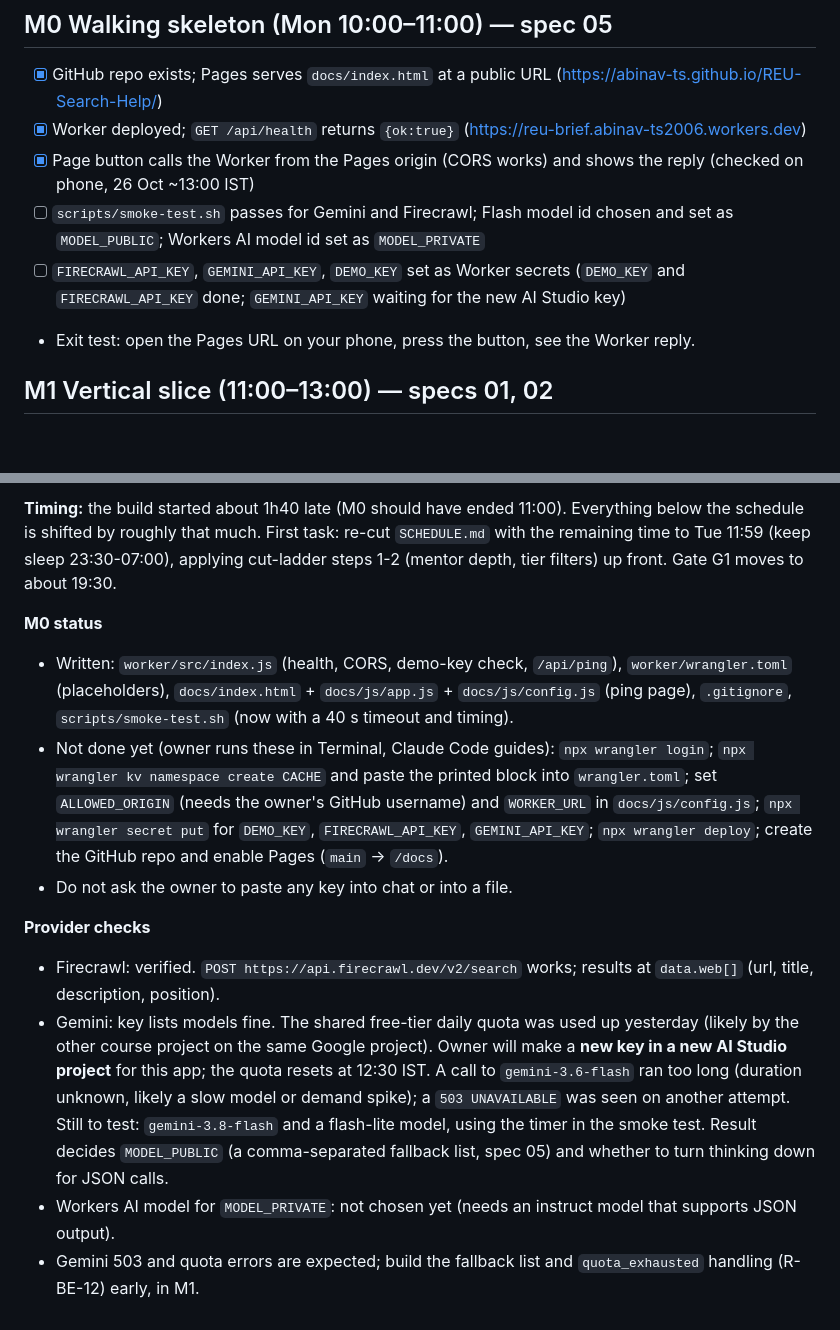
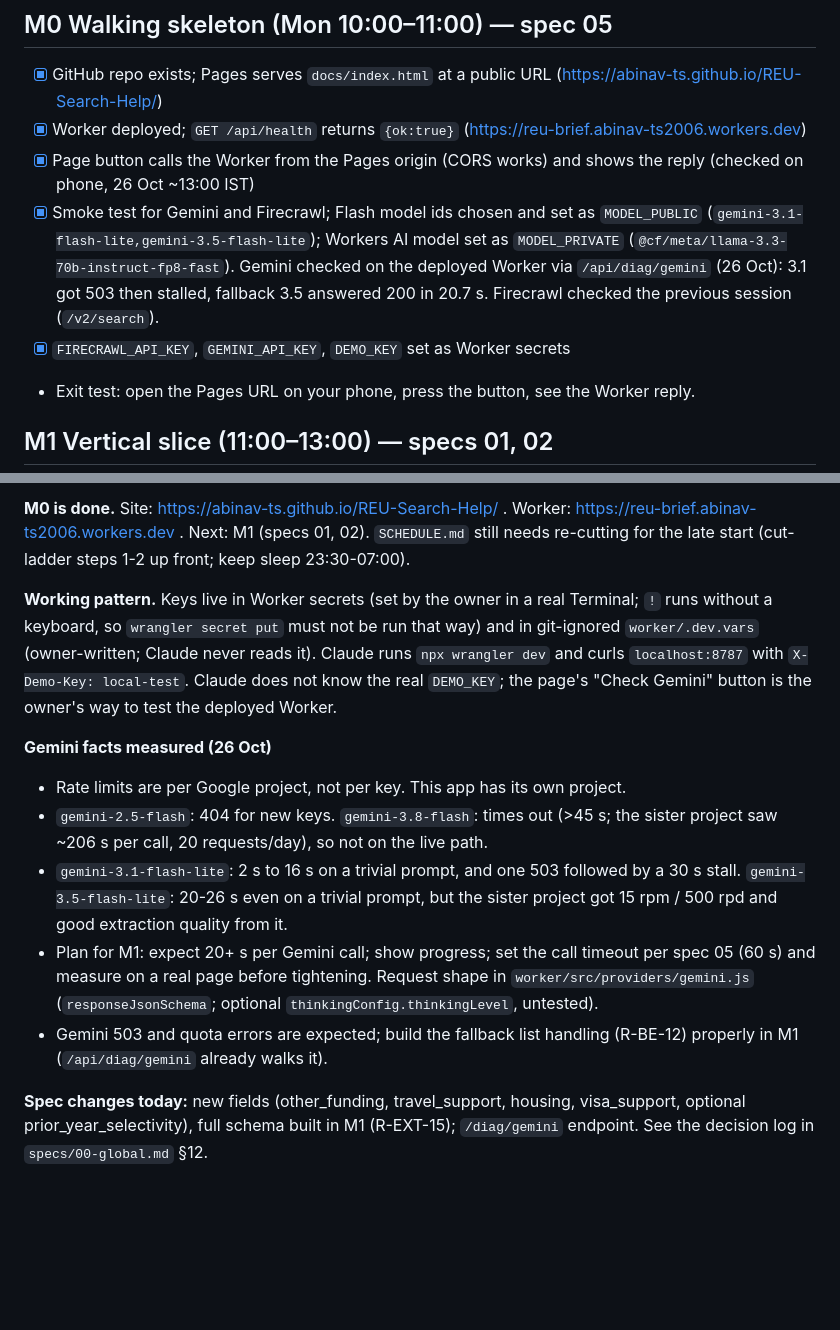
Before and after one commit to abinav-ts/REU-Search-Help, a Markdown page: PROGRESS.md, 2 parts joined by grey strips. Drawn GitHub-style; blank space fills up the shorter version.

Commit message:
M0: tick boxes, update notes
Co-Authored-By: Claude Sonnet 5.5 <noreply@anthropic.com>

Claude-Session: https://claude.ai/code/session_01STF5MHKdH5DCacsPYhs6mT

```diff
--- a/PROGRESS.md
+++ b/PROGRESS.md
@@ -6,8 +6,8 @@ Tick a box only when its exit test has passed on the **deployed** site (or Worke
 - [x] GitHub repo exists; Pages serves `docs/index.html` at a public URL (https://abinav-ts.github.io/REU-Search-Help/)
 - [x] Worker deployed; `GET /api/health` returns `{ok:true}` (https://reu-brief.abinav-ts2006.workers.dev)
 - [x] Page button calls the Worker from the Pages origin (CORS works) and shows the reply (checked on phone, 26 Oct ~13:00 IST)
-- [ ] `scripts/smoke-test.sh` passes for Gemini and Firecrawl; Flash model id chosen and set as `MODEL_PUBLIC`; Workers AI model id set as `MODEL_PRIVATE`
-- [ ] `FIRECRAWL_API_KEY`, `GEMINI_API_KEY`, `DEMO_KEY` set as Worker secrets (`DEMO_KEY` and `FIRECRAWL_API_KEY` done; `GEMINI_API_KEY` waiting for the new AI Studio key)
+- [x] Smoke test for Gemini and Firecrawl; Flash model ids chosen and set as `MODEL_PUBLIC` (`gemini-3.1-flash-lite,gemini-3.5-flash-lite`); Workers AI model set as `MODEL_PRIVATE` (`@cf/meta/llama-3.3-70b-instruct-fp8-fast`). Gemini checked on the deployed Worker via `/api/diag/gemini` (26 Oct): 3.1 got 503 then stalled, fallback 3.5 answered 200 in 20.7 s. Firecrawl checked the previous session (`/v2/search`).
+- [x] `FIRECRAWL_API_KEY`, `GEMINI_API_KEY`, `DEMO_KEY` set as Worker secrets
 - Exit test: open the Pages URL on your phone, press the button, see the Worker reply.
 
 ## M1 Vertical slice (11:00–13:00) — specs 01, 02
@@ -60,13 +60,13 @@ Tick a box only when its exit test has passed on the **deployed** site (or Worke
 
-**Timing:** the build started about 1h40 late (M0 should have ended 11:00). Everything below the schedule is shifted by roughly that much. First task: re-cut `SCHEDULE.md` with the remaining time to Tue 11:59 (keep sleep 23:30-07:00), applying cut-ladder steps 1-2 (mentor depth, tier filters) up front. Gate G1 moves to about 19:30.
+**M0 is done.** Site: https://abinav-ts.github.io/REU-Search-Help/ . Worker: https://reu-brief.abinav-ts2006.workers.dev . Next: M1 (specs 01, 02). `SCHEDULE.md` still needs re-cutting for the late start (cut-ladder steps 1-2 up front; keep sleep 23:30-07:00).
 
-**M0 status**
-- Written: `worker/src/index.js` (health, CORS, demo-key check, `/api/ping`), `worker/wrangler.toml` (placeholders), `docs/index.html` + `docs/js/app.js` + `docs/js/config.js` (ping page), `.gitignore`, `scripts/smoke-test.sh` (now with a 40 s timeout and timing).
-- Not done yet (owner runs these in Terminal, Claude Code guides): `npx wrangler login`; `npx wrangler kv namespace create CACHE` and paste the printed block into `wrangler.toml`; set `ALLOWED_ORIGIN` (needs the owner's GitHub username) and `WORKER_URL` in `docs/js/config.js`; `npx wrangler secret put` for `DEMO_KEY`, `FIRECRAWL_API_KEY`, `GEMINI_API_KEY`; `npx wrangler deploy`; create the GitHub repo and enable Pages (`main` → `/docs`).
-- Do not ask the owner to paste any key into chat or into a file.
+**Working pattern.** Keys live in Worker secrets (set by the owner in a real Terminal; `!` runs without a keyboard, so `wrangler secret put` must not be run that way) and in git-ignored `worker/.dev.vars` (owner-written; Claude never reads it). Claude runs `npx wrangler dev` and curls `localhost:8787` with `X-Demo-Key: local-test`. Claude does not know the real `DEMO_KEY`; the page's "Check Gemini" button is the owner's way to test the deployed Worker.
 
-**Provider checks**
-- Firecrawl: verified. `POST https://api.firecrawl.dev/v2/search` works; results at `data.web[]` (url, title, description, position).
-- Gemini: key lists models fine. The shared free-tier daily quota was used up yesterday (likely by the other course project on the same Google project). Owner will make a **new key in a new AI Studio project** for this app; the quota resets at 12:30 IST. A call to `gemini-3.6-flash` ran too long (duration unknown, likely a slow model or demand spike); a `503 UNAVAILABLE` was seen on another attempt. Still to test: `gemini-3.8-flash` and a flash-lite model, using the timer in the smoke test. Result decides `MODEL_PUBLIC` (a comma-separated fallback list, spec 05) and whether to turn thinking down for JSON calls.
-- Workers AI model for `MODEL_PRIVATE`: not chosen yet (needs an instruct model that supports JSON output).
-- Gemini 503 and quota errors are expected; build the fallback list and `quota_exhausted` handling (R-BE-12) early, in M1.
+**Gemini facts measured (26 Oct)**
+- Rate limits are per Google project, not per key. This app has its own project.
+- `gemini-2.5-flash`: 404 for new keys. `gemini-3.8-flash`: times out (>45 s; the sister project saw ~206 s per call, 20 requests/day), so not on the live path.
+- `gemini-3.1-flash-lite`: 2 s to 16 s on a trivial prompt, and one 503 followed by a 30 s stall. `gemini-3.5-flash-lite`: 20-26 s even on a trivial prompt, but the sister project got 15 rpm / 500 rpd and good extraction quality from it.
+- Plan for M1: expect 20+ s per Gemini call; show progress; set the call timeout per spec 05 (60 s) and measure on a real page before tightening. Request shape in `worker/src/providers/gemini.js` (`responseJsonSchema`; optional `thinkingConfig.thinkingLevel`, untested).
+- Gemini 503 and quota errors are expected; build the fallback list handling (R-BE-12) properly in M1 (`/api/diag/gemini` already walks it).
+
+**Spec changes today:** new fields (other_funding, travel_support, housing, visa_support, optional prior_year_selectivity), full schema built in M1 (R-EXT-15); `/diag/gemini` endpoint. See the decision log in `specs/00-global.md` §12.
```
Also changed, not shown: other parts of PROGRESS.md (+1 -1 lines).
